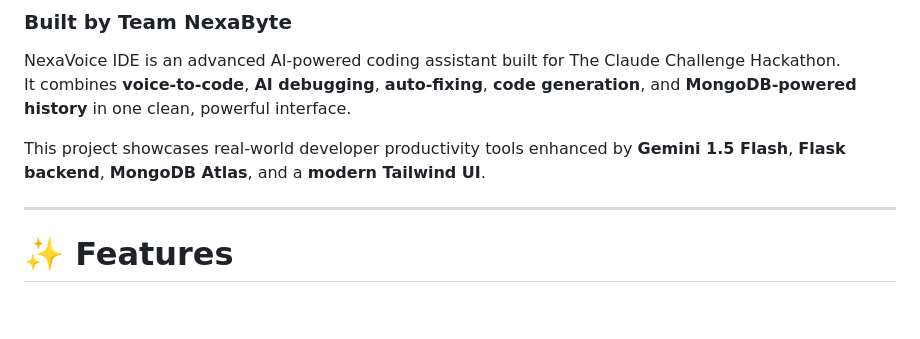
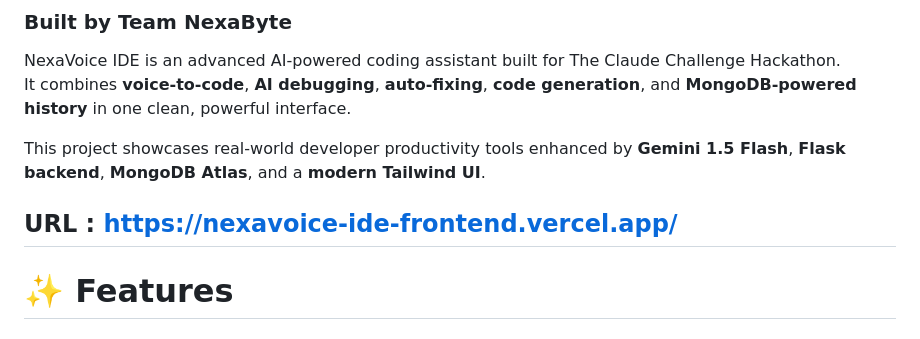
Before and after one commit to Kritika-Kanchan-dev/NexaVoice-IDE, a Markdown page: README.md, the part around the change. GitHub-like rendering; blank space fills up the shorter version.

Commit message:
Updated url
Added project URL to README for easy access.

```diff
--- a/README.md
+++ b/README.md
@@ -6,6 +6,7 @@ It combines **voice-to-code**, **AI debugging**, **auto-fixing**, **code generat
 
 This project showcases real-world developer productivity tools enhanced by **Gemini 1.5 Flash**, **Flask backend**, **MongoDB Atlas**, and a **modern Tailwind UI**.
 
+URL : https://nexavoice-ide-frontend.vercel.app/
 ---
 
 # ✨ Features
```
